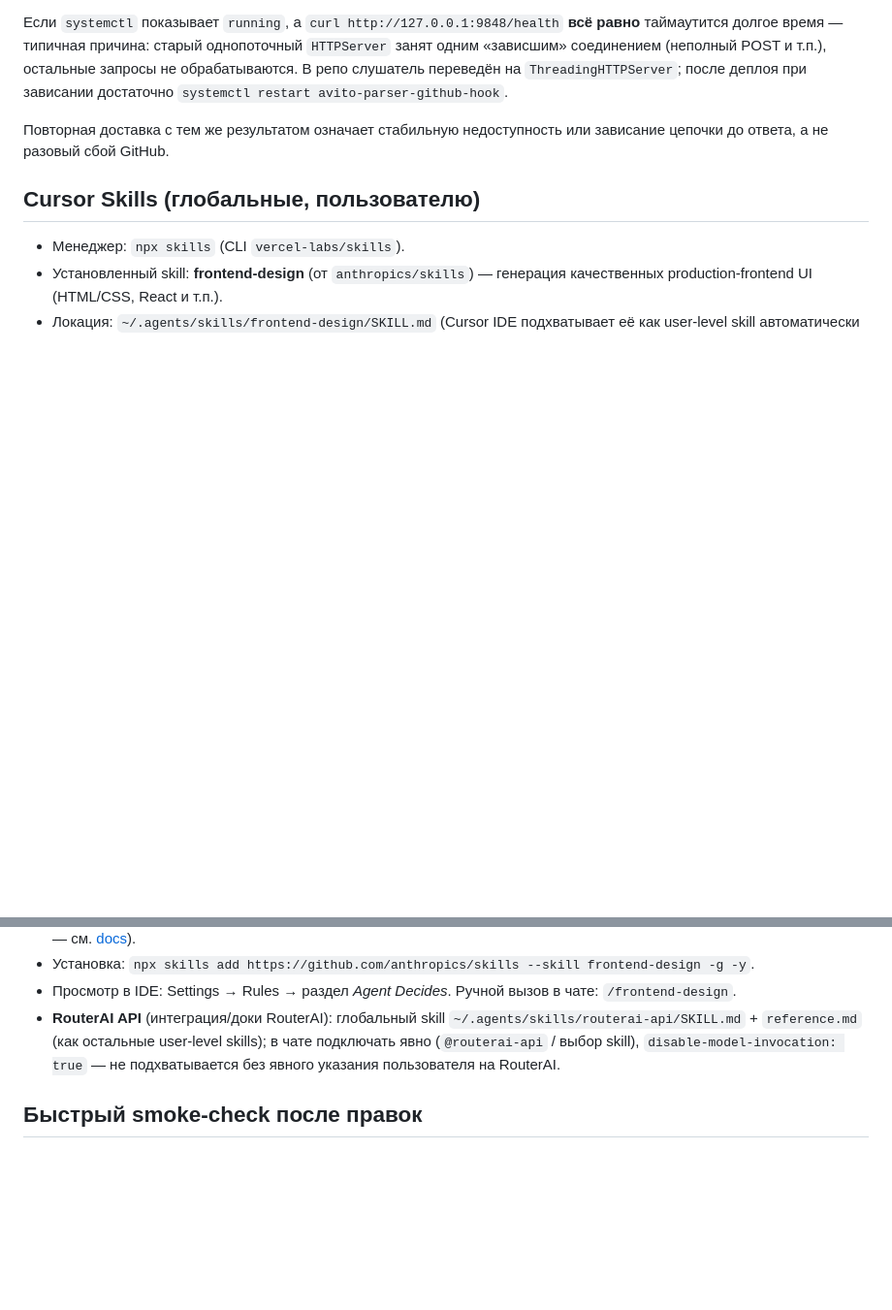
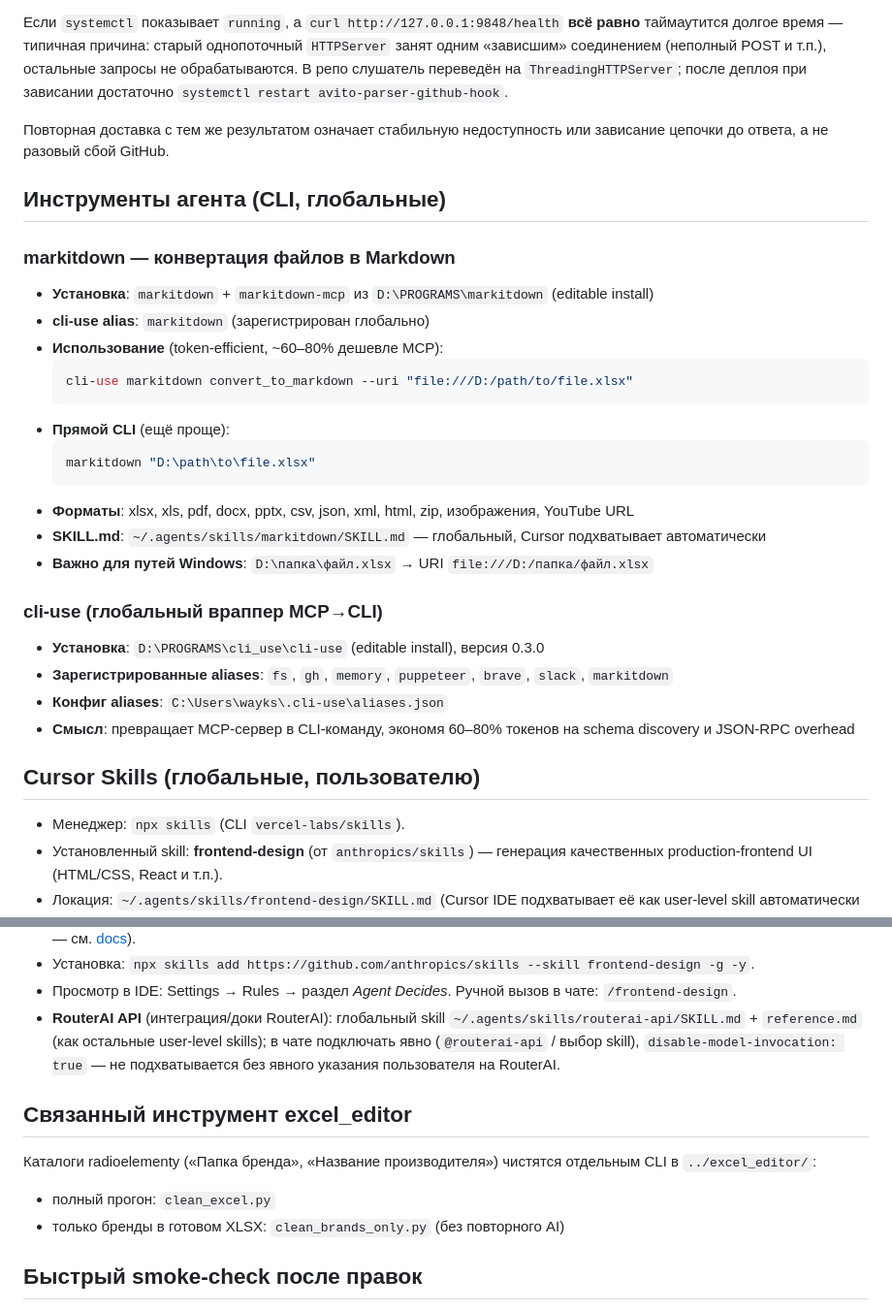
Before and after one commit to Vladislav-dotcom/avito_parser, a Markdown page: AI.md, 2 parts joined by grey strips. Shown at 97% size. GitHub-like rendering; blank space fills up the shorter version.

Commit message:
docs(AI): excel_editor и инструменты агента в контексте проекта
Co-authored-by: Cursor <cursoragent@cursor.com>

````diff
--- a/AI.md
+++ b/AI.md
@@ -134,6 +134,31 @@
 
 Повторная доставка с тем же результатом означает стабильную недоступность или зависание цепочки до ответа, а не разовый сбой GitHub.
 
+## Инструменты агента (CLI, глобальные)
+
+### markitdown — конвертация файлов в Markdown
+
+- **Установка**: `markitdown` + `markitdown-mcp` из `D:\PROGRAMS\markitdown` (editable install)
+- **cli-use alias**: `markitdown` (зарегистрирован глобально)
+- **Использование** (token-efficient, ~60–80% дешевле MCP):
+  ```bash
+  cli-use markitdown convert_to_markdown --uri "file:///D:/path/to/file.xlsx"
+  ```
+- **Прямой CLI** (ещё проще):
+  ```bash
+  markitdown "D:\path\to\file.xlsx"
+  ```
+- **Форматы**: xlsx, xls, pdf, docx, pptx, csv, json, xml, html, zip, изображения, YouTube URL
+- **SKILL.md**: `~/.agents/skills/markitdown/SKILL.md` — глобальный, Cursor подхватывает автоматически
+- **Важно для путей Windows**: `D:\папка\файл.xlsx` → URI `file:///D:/папка/файл.xlsx`
+
+### cli-use (глобальный враппер MCP→CLI)
+
+- **Установка**: `D:\PROGRAMS\cli_use\cli-use` (editable install), версия 0.3.0
+- **Зарегистрированные aliases**: `fs`, `gh`, `memory`, `puppeteer`, `brave`, `slack`, `markitdown`
+- **Конфиг aliases**: `C:\Users\wayks\.cli-use\aliases.json`
+- **Смысл**: превращает MCP-сервер в CLI-команду, экономя 60–80% токенов на schema discovery и JSON-RPC overhead
+
 ## Cursor Skills (глобальные, пользователю)
 
 - Менеджер: `npx skills` (CLI `vercel-labs/skills`).
@@ -143,6 +168,12 @@
 - Просмотр в IDE: Settings → Rules → раздел *Agent Decides*. Ручной вызов в чате: `/frontend-design`.
 - **RouterAI API** (интеграция/доки RouterAI): глобальный skill `~/.agents/skills/routerai-api/SKILL.md` + `reference.md` (как остальные user-level skills); в чате подключать явно (`@routerai-api` / выбор skill), `disable-model-invocation: true` — не подхватывается без явного указания пользователя на RouterAI.
 
+## Связанный инструмент excel_editor
+
+Каталоги radioelementy («Папка бренда», «Название производителя») чистятся отдельным CLI в `../excel_editor/`:
+- полный прогон: `clean_excel.py`
+- только бренды в готовом XLSX: `clean_brands_only.py` (без повторного AI)
+
 ## Быстрый smoke-check после правок
 
 1. Логин в UI проходит.
````
